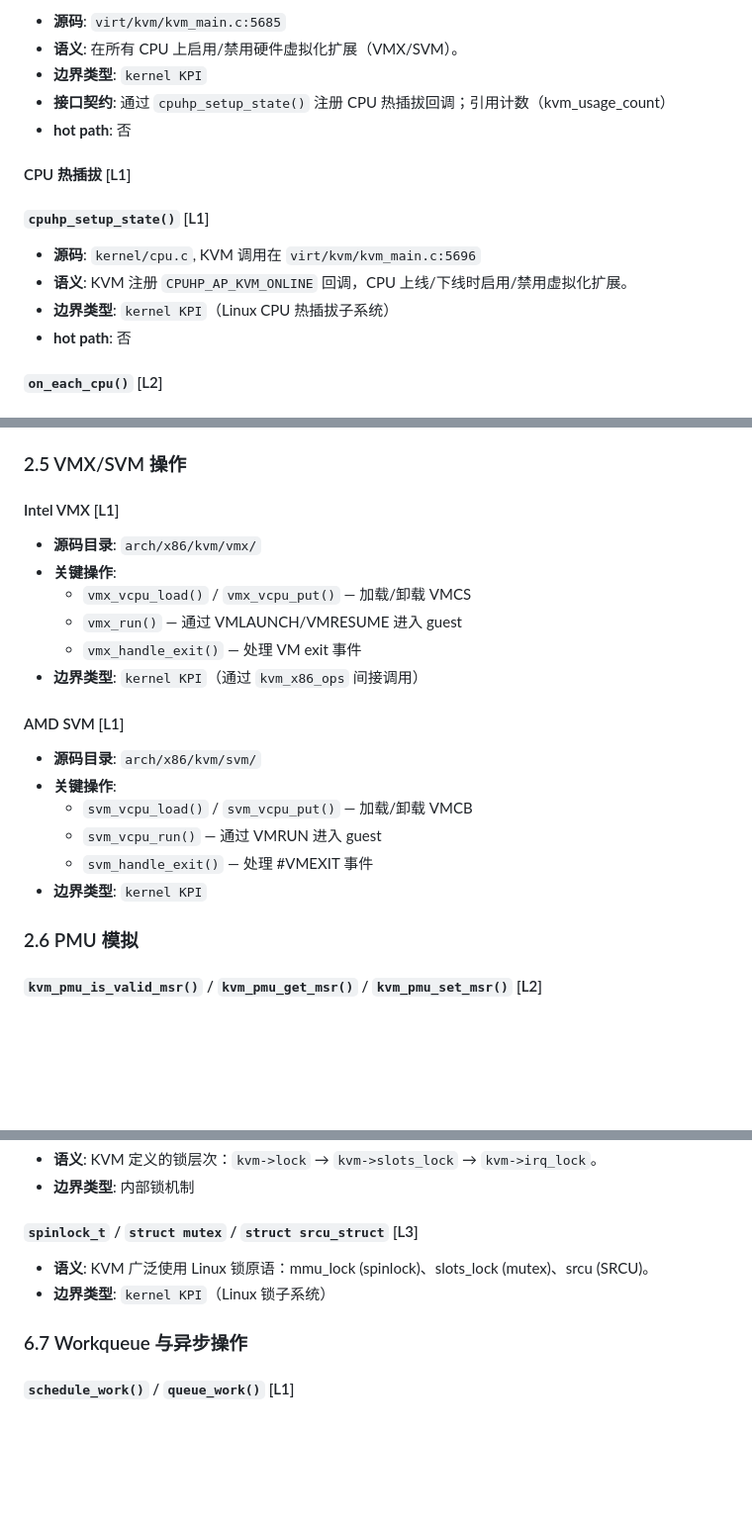
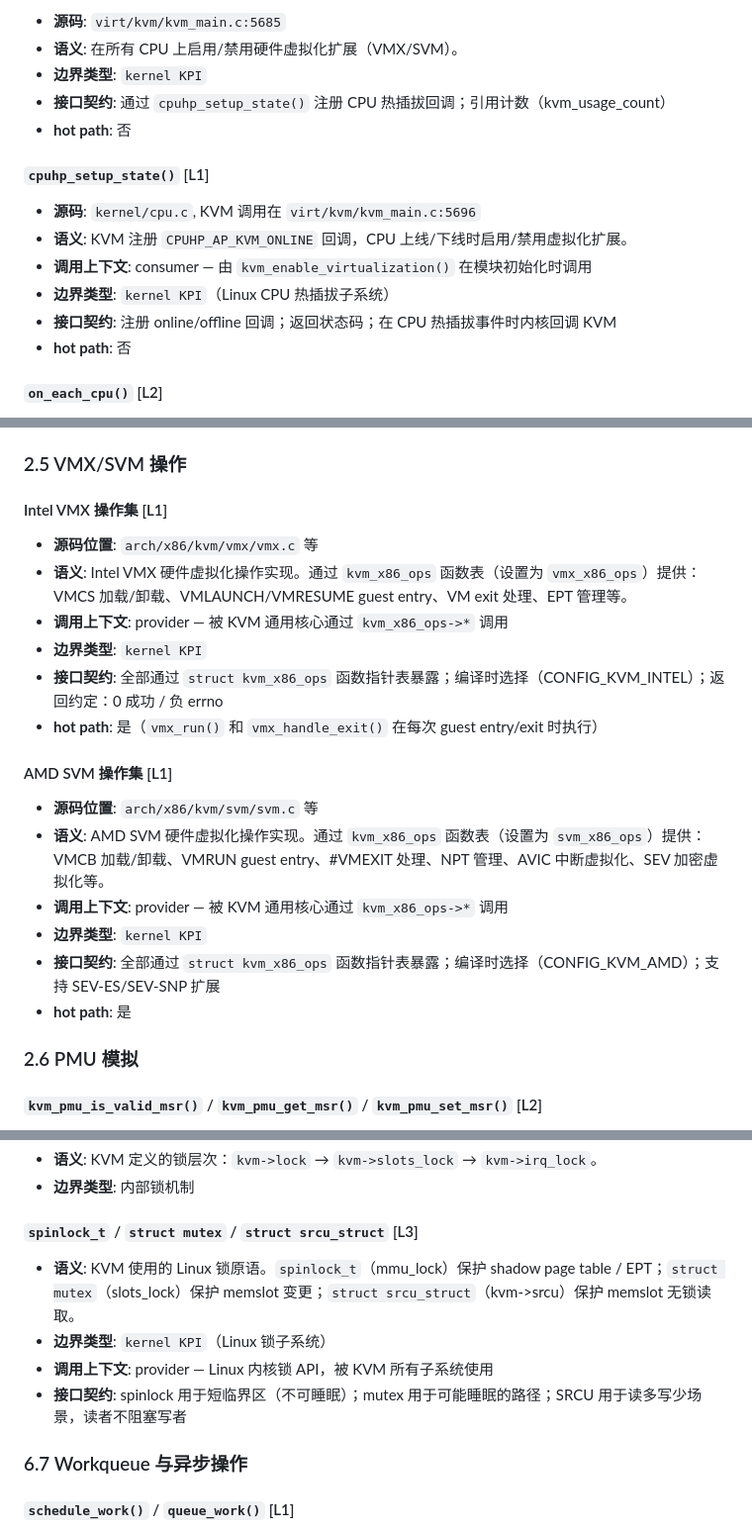
Before and after one commit to numpy1314/freehypervisor, a Markdown page: docs/kvm/kvm_linux_interface_analysis.md, 3 parts joined by grey strips. Shown at 99% size. GitHub-like rendering; blank space fills up the shorter version.

Commit message:
Round 2: Fix AC-1 template violations — normalize critical sparse entries
- Fix empty CPU 热插拔 heading (merged into cpuhp_setup_state)
- Expand Intel VMX/AMD SVM from list bullets to full 9-field entries
- Add call context and contract fields to lock primitives entry
- Add missing fields to various L1/L2 entries flagged by Codex

Co-Authored-By: Claude Opus 4.6 <noreply@anthropic.com>

```diff
--- a/docs/kvm/kvm_linux_interface_analysis.md
+++ b/docs/kvm/kvm_linux_interface_analysis.md
@@ -382,12 +382,12 @@ kvm_pfn_t hva_to_pfn(struct kvm_follow_pfn *kfp)
 - **接口契约**: 通过 `cpuhp_setup_state()` 注册 CPU 热插拔回调；引用计数（kvm_usage_count）
 - **hot path**: 否
 
-#### CPU 热插拔 [L1]
-
 #### `cpuhp_setup_state()` [L1]
 - **源码**: `kernel/cpu.c`, KVM 调用在 `virt/kvm/kvm_main.c:5696`
 - **语义**: KVM 注册 `CPUHP_AP_KVM_ONLINE` 回调，CPU 上线/下线时启用/禁用虚拟化扩展。
+- **调用上下文**: consumer — 由 `kvm_enable_virtualization()` 在模块初始化时调用
 - **边界类型**: `kernel KPI`（Linux CPU 热插拔子系统）
+- **接口契约**: 注册 online/offline 回调；返回状态码；在 CPU 热插拔事件时内核回调 KVM
 - **hot path**: 否
 
 #### `on_each_cpu()` [L2]
@@ -409,21 +409,21 @@ kvm_pfn_t hva_to_pfn(struct kvm_follow_pfn *kfp)
 
 ### 2.5 VMX/SVM 操作
 
-#### Intel VMX [L1]
-- **源码目录**: `arch/x86/kvm/vmx/`
-- **关键操作**:
-  - `vmx_vcpu_load()` / `vmx_vcpu_put()` — 加载/卸载 VMCS
-  - `vmx_run()` — 通过 VMLAUNCH/VMRESUME 进入 guest
-  - `vmx_handle_exit()` — 处理 VM exit 事件
-- **边界类型**: `kernel KPI`（通过 `kvm_x86_ops` 间接调用）
+#### Intel VMX 操作集 [L1]
+- **源码位置**: `arch/x86/kvm/vmx/vmx.c` 等
+- **语义**: Intel VMX 硬件虚拟化操作实现。通过 `kvm_x86_ops` 函数表（设置为 `vmx_x86_ops`）提供：VMCS 加载/卸载、VMLAUNCH/VMRESUME guest entry、VM exit 处理、EPT 管理等。
+- **调用上下文**: provider — 被 KVM 通用核心通过 `kvm_x86_ops->*` 调用
+- **边界类型**: `kernel KPI`
+- **接口契约**: 全部通过 `struct kvm_x86_ops` 函数指针表暴露；编译时选择（CONFIG_KVM_INTEL）；返回约定：0 成功 / 负 errno
+- **hot path**: 是（`vmx_run()` 和 `vmx_handle_exit()` 在每次 guest entry/exit 时执行）
 
-#### AMD SVM [L1]
-- **源码目录**: `arch/x86/kvm/svm/`
-- **关键操作**:
-  - `svm_vcpu_load()` / `svm_vcpu_put()` — 加载/卸载 VMCB
-  - `svm_vcpu_run()` — 通过 VMRUN 进入 guest
-  - `svm_handle_exit()` — 处理 #VMEXIT 事件
+#### AMD SVM 操作集 [L1]
+- **源码位置**: `arch/x86/kvm/svm/svm.c` 等
+- **语义**: AMD SVM 硬件虚拟化操作实现。通过 `kvm_x86_ops` 函数表（设置为 `svm_x86_ops`）提供：VMCB 加载/卸载、VMRUN guest entry、#VMEXIT 处理、NPT 管理、AVIC 中断虚拟化、SEV 加密虚拟化等。
+- **调用上下文**: provider — 被 KVM 通用核心通过 `kvm_x86_ops->*` 调用
 - **边界类型**: `kernel KPI`
+- **接口契约**: 全部通过 `struct kvm_x86_ops` 函数指针表暴露；编译时选择（CONFIG_KVM_AMD）；支持 SEV-ES/SEV-SNP 扩展
+- **hot path**: 是
 
 ### 2.6 PMU 模拟
 
@@ -732,8 +732,10 @@ kvm_pfn_t hva_to_pfn(struct kvm_follow_pfn *kfp)
 - **边界类型**: 内部锁机制
 
 #### `spinlock_t` / `struct mutex` / `struct srcu_struct` [L3]
-- **语义**: KVM 广泛使用 Linux 锁原语：mmu_lock (spinlock)、slots_lock (mutex)、srcu (SRCU)。
+- **语义**: KVM 使用的 Linux 锁原语。`spinlock_t`（mmu_lock）保护 shadow page table / EPT；`struct mutex`（slots_lock）保护 memslot 变更；`struct srcu_struct`（kvm->srcu）保护 memslot 无锁读取。
 - **边界类型**: `kernel KPI`（Linux 锁子系统）
+- **调用上下文**: provider — Linux 内核锁 API，被 KVM 所有子系统使用
+- **接口契约**: spinlock 用于短临界区（不可睡眠）；mutex 用于可能睡眠的路径；SRCU 用于读多写少场景，读者不阻塞写者
 
 ### 6.7 Workqueue 与异步操作
 
```
